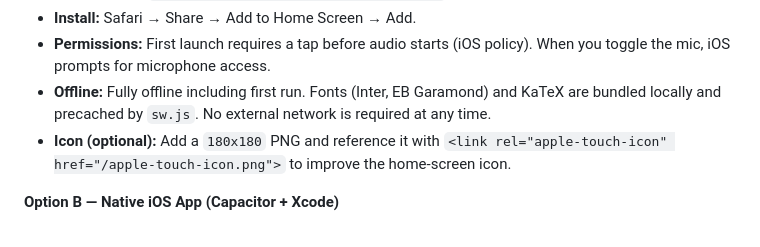
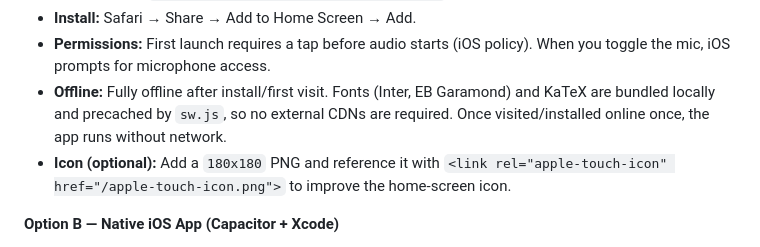
Before and after one commit to jamargevicius/Chord-Master, a Markdown page: README.md, the part around the change. GitHub-like rendering.

Commit message:
Clarify offline behavior: no CDNs; offline after initial visit/install

```diff
--- a/README.md
+++ b/README.md
@@ -49,7 +49,7 @@ Dev guidance
   - Open the `https://<your-user>.github.io/<repo>/` URL on your iPhone in Safari.
 - **Install:** Safari → Share → Add to Home Screen → Add.
 - **Permissions:** First launch requires a tap before audio starts (iOS policy). When you toggle the mic, iOS prompts for microphone access.
-- **Offline:** Fully offline including first run. Fonts (Inter, EB Garamond) and KaTeX are bundled locally and precached by `sw.js`. No external network is required at any time.
+- **Offline:** Fully offline after install/first visit. Fonts (Inter, EB Garamond) and KaTeX are bundled locally and precached by `sw.js`, so no external CDNs are required. Once visited/installed online once, the app runs without network.
 - **Icon (optional):** Add a `180x180` PNG and reference it with `<link rel="apple-touch-icon" href="/apple-touch-icon.png">` to improve the home‑screen icon.
 
 **Option B — Native iOS App (Capacitor + Xcode)**
```
